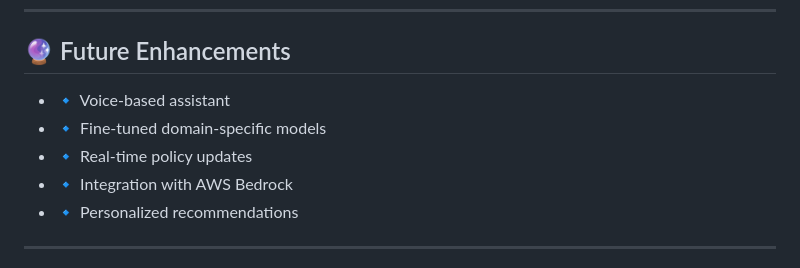
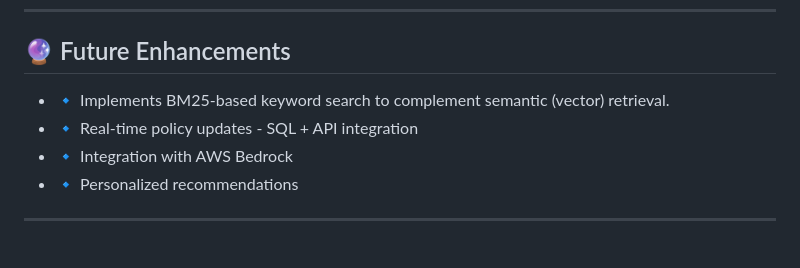
Before and after one commit to singh-deepak7/pnc-insurance-ai-assistant, a Markdown page: README.md, the part around the change. GitHub-like rendering.

Commit message:
doc: 📚 updated README to include BM25-based keyword search and enhanced real-time policy updates with SQL + API integration

```diff
--- a/README.md
+++ b/README.md
@@ -201,9 +201,8 @@ AI assistants like this are transforming insurance by:
 
 ## 🔮 Future Enhancements
 
-* 🔹 Voice-based assistant
-* 🔹 Fine-tuned domain-specific models
-* 🔹 Real-time policy updates
+* 🔹 Implements BM25-based keyword search to complement semantic (vector) retrieval.
+* 🔹 Real-time policy updates - SQL + API integration
 * 🔹 Integration with AWS Bedrock
 * 🔹 Personalized recommendations
 
```
